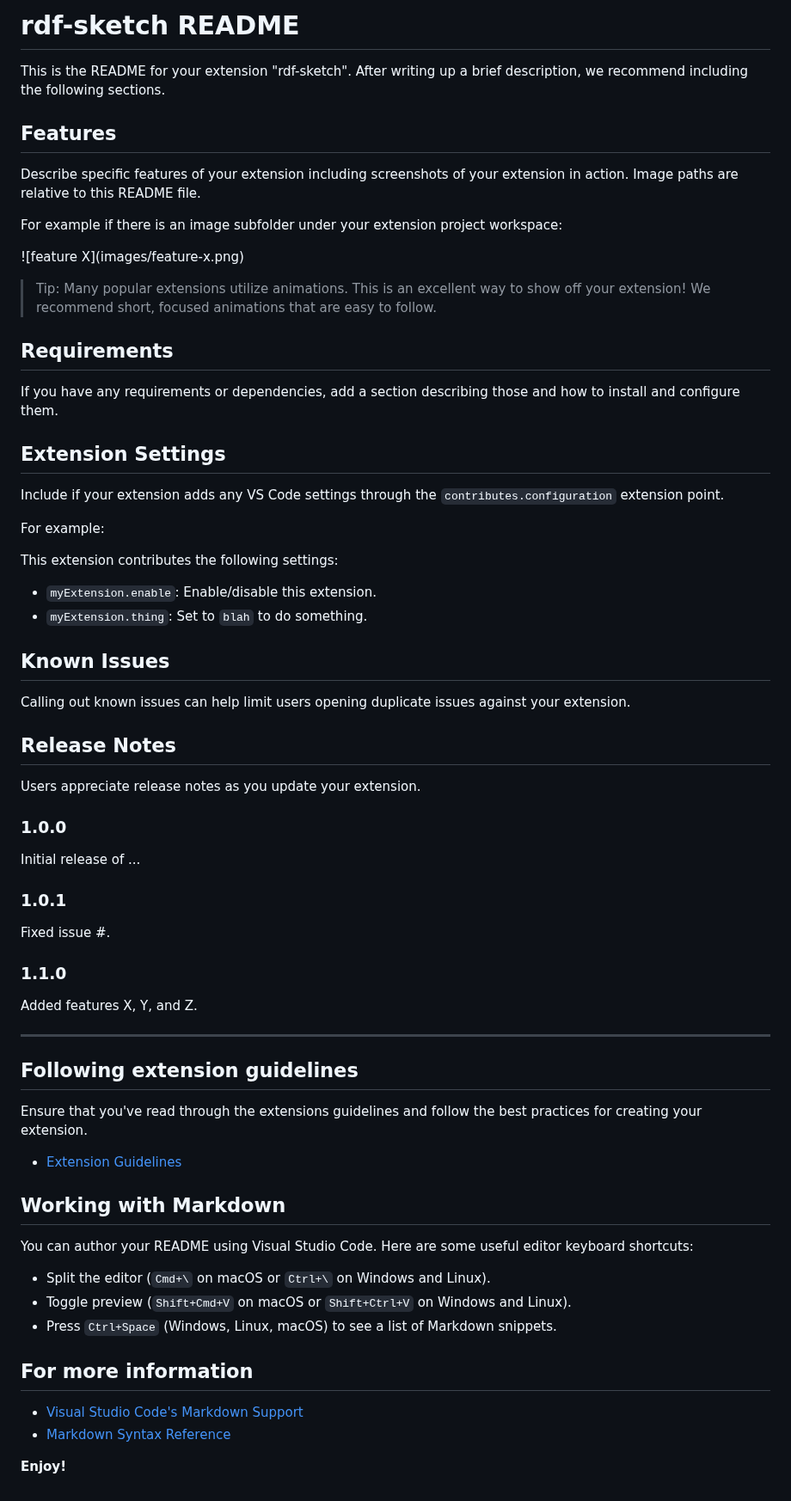
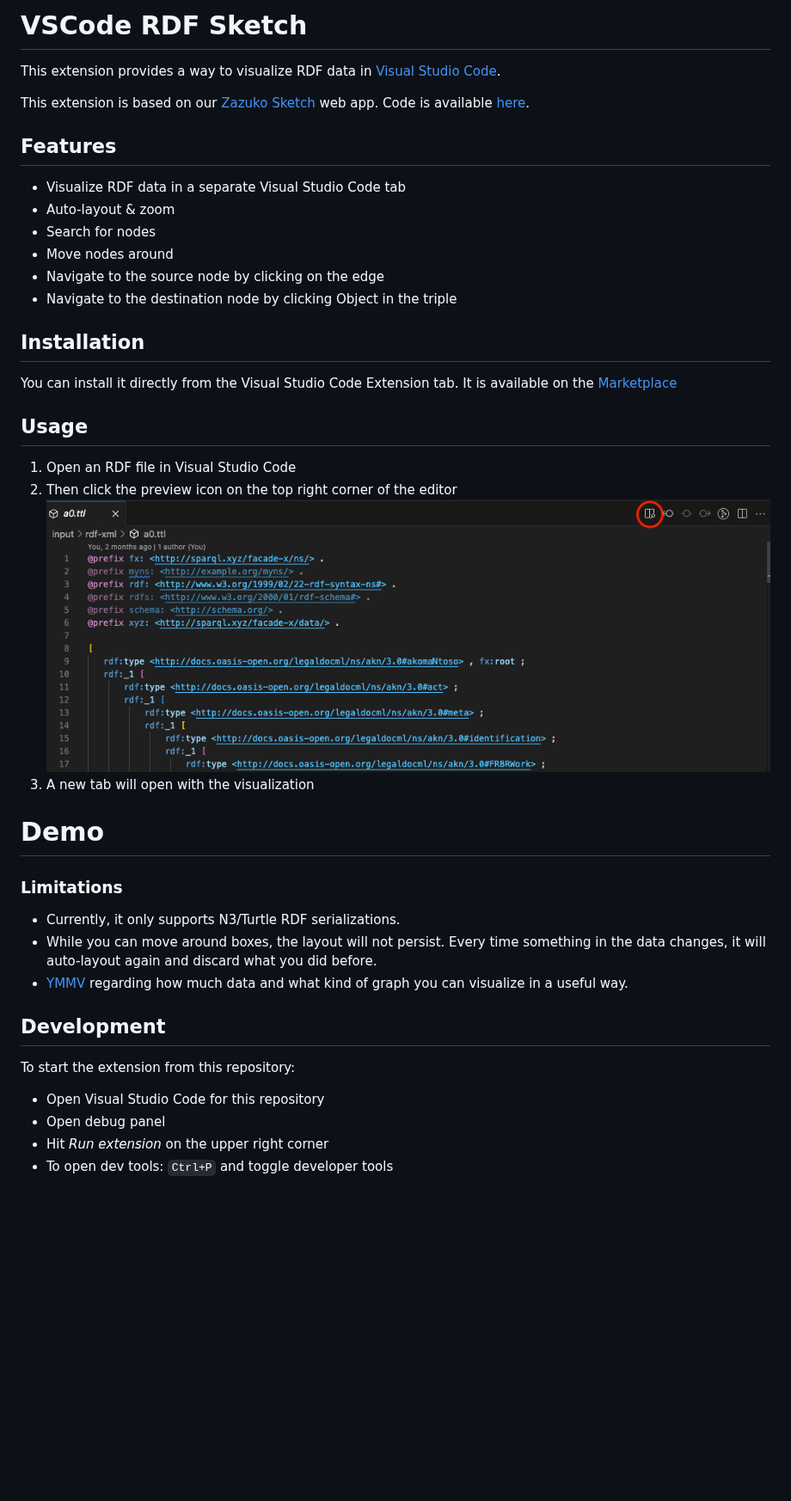
Before and after one commit to zazuko/rdf-sketch, a Markdown page: src-vscode/README.md, the part around the change. Shown at 86% size. GitHub-like rendering; pictures changed too: src-vscode/images/preview-button.png (added); blank space fills up the shorter version.

Commit message:
VSCode Extension Doc

```diff
--- a/src-vscode/README.md
+++ b/src-vscode/README.md
@@ -1,71 +1,44 @@
-# rdf-sketch README
+# VSCode RDF Sketch
 
-This is the README for your extension "rdf-sketch". After writing up a brief description, we recommend including the following sections.
+This extension provides a way to visualize RDF data in [Visual Studio Code](https://code.visualstudio.com).
+
+This extension is based on our [Zazuko Sketch](https://sketch.zazuko.com/) web app. Code is available [here](https://github.com/zazuko/rdf-sketch).
 
 ## Features
 
-Describe specific features of your extension including screenshots of your extension in action. Image paths are relative to this README file.
+* Visualize RDF data in a separate Visual Studio Code tab
+* Auto-layout & zoom
+* Search for nodes
+* Move nodes around
+* Navigate to the source node by clicking on the edge
+* Navigate to the destination node by clicking Object in the triple
 
-For example if there is an image subfolder under your extension project workspace:
+## Installation
 
-\!\[feature X\]\(images/feature-x.png\)
+You can install it directly from the Visual Studio Code Extension tab. It is available on the [Marketplace](https://marketplace.visualstudio.com/items?itemName=Zazuko.vscode-rdf-sketch)
 
-> Tip: Many popular extensions utilize animations. This is an excellent way to show off your extension! We recommend short, focused animations that are easy to follow.
+## Usage
 
-## Requirements
+1. Open an RDF file in Visual Studio Code
+2. Then click the preview icon on the top right corner of the editor ![Preview Button](images/preview-button.png)
+3. A new tab will open with the visualization
 
-If you have any requirements or dependencies, add a section describing those and how to install and configure them.
+# Demo
 
-## Extension Settings
 
-Include if your extension adds any VS Code settings through the `contributes.configuration` extension point.
 
-For example:
 
-This extension contributes the following settings:
+### Limitations
 
-* `myExtension.enable`: Enable/disable this extension.
-* `myExtension.thing`: Set to `blah` to do something.
+* Currently, it only supports N3/Turtle RDF serializations.
+* While you can move around boxes, the layout will not persist. Every time something in the data changes, it will auto-layout again and discard what you did before.
+* [YMMV](https://www.urbandictionary.com/define.php?term=ymmv) regarding how much data and what kind of graph you can visualize in a useful way.
 
-## Known Issues
+## Development
 
-Calling out known issues can help limit users opening duplicate issues against your extension.
+To start the extension from this repository:
 
-## Release Notes
-
-Users appreciate release notes as you update your extension.
-
-### 1.0.0
-
-Initial release of ...
-
-### 1.0.1
-
-Fixed issue #.
-
-### 1.1.0
-
-Added features X, Y, and Z.
-
----
-
-## Following extension guidelines
-
-Ensure that you've read through the extensions guidelines and follow the best practices for creating your extension.
-
-* [Extension Guidelines](https://code.visualstudio.com/api/references/extension-guidelines)
-
-## Working with Markdown
-
-You can author your README using Visual Studio Code. Here are some useful editor keyboard shortcuts:
-
-* Split the editor (`Cmd+\` on macOS or `Ctrl+\` on Windows and Linux).
-* Toggle preview (`Shift+Cmd+V` on macOS or `Shift+Ctrl+V` on Windows and Linux).
-* Press `Ctrl+Space` (Windows, Linux, macOS) to see a list of Markdown snippets.
-
-## For more information
-
-* [Visual Studio Code's Markdown Support](http://code.visualstudio.com/docs/languages/markdown)
-* [Markdown Syntax Reference](https://help.github.com/articles/markdown-basics/)
-
-**Enjoy!**
+- Open Visual Studio Code for this repository
+- Open debug panel
+- Hit *Run extension* on the upper right corner
+- To open dev tools: `Ctrl+P` and toggle developer tools
```
Also changed, not shown: src-vscode/LICENSE.md (added, +9 -0 lines), src-vscode/images/zazuko.png (added), 2 other files.
